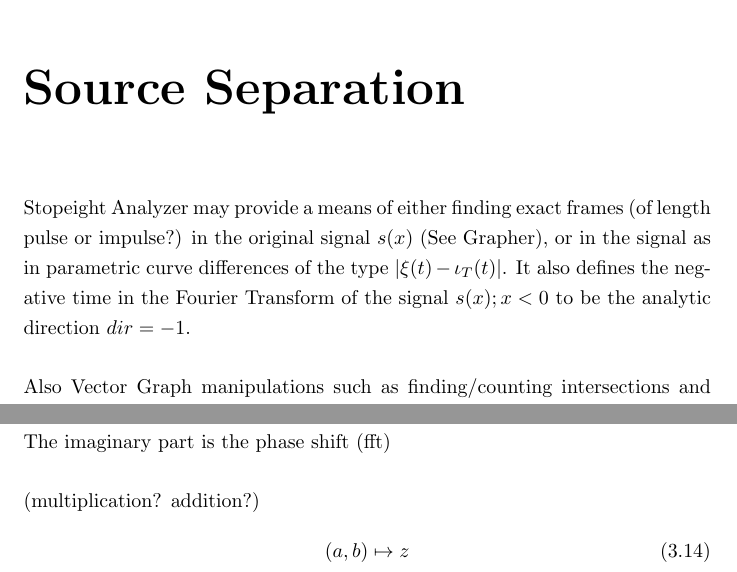
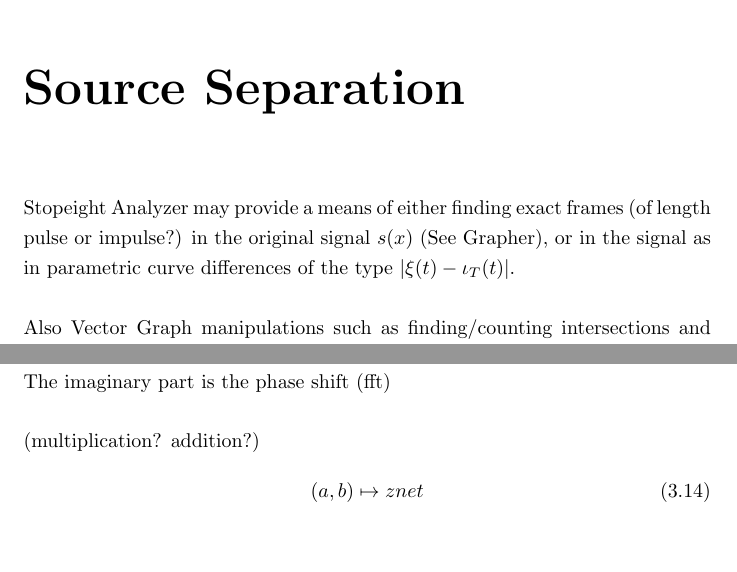
Before and after one commit to specpose/stopeight, a LaTeX document (doc/latex/Stopeight_Comparator.tex): two parts of pages 7 and 10 of 12, joined at a grey line, cut so that both start at the same text, the shorter picture padded with empty space. Compiled offline with pdfLaTeX.

Commit message:
REMOVED doc latex Stopeight_Comparator negative or imaginary component of time in signal

```diff
--- a/doc/latex/Stopeight_Comparator.tex
+++ b/doc/latex/Stopeight_Comparator.tex
@@ -72,7 +72,7 @@ Conclusion: This method provides an indication for the spectral separation of th
 The main drawback of Fourier Transformation is that frames (integration bounds) and frequency window (measure) have to be adjusted. There are methods for finding bases in order to remove functions from the combined signal. Fourier Transformation does fulfil the task of spectral separation, but arbitrary precision in the time and frequency domain can not be found.
 
 \chapter{Source Separation}
-Stopeight Analyzer may provide a means of either finding exact frames (of length pulse or impulse?) in the original signal $s(x)$ (See Grapher), or in the signal as in parametric curve differences of the type $\lvert \xi(t)-\iota_{T}(t) \rvert$. It also defines the negative time in the Fourier Transform of the signal $s(x);x<0$  to be the analytic direction $dir=-1$.\\\\
+Stopeight Analyzer may provide a means of either finding exact frames (of length pulse or impulse?) in the original signal $s(x)$ (See Grapher), or in the signal as in parametric curve differences of the type $\lvert \xi(t)-\iota_{T}(t) \rvert$.\\\\
 Also Vector Graph manipulations such as finding/counting intersections and setting oriented section type occurence limitations (ex. Spiral $\Rightarrow$ scale) could yield interesting results.
 
 \section{Transversality}
@@ -161,7 +161,7 @@ The imaginary part is the other side of the wave vs\\
 The imaginary part is the phase shift (fft)\\\\
 (multiplication? addition?)
 \begin{align}
-(a,b) \mapsto z
+(a,b) \mapsto znet
 \end{align}
 
 \subsection*{Complex Norm}
```
